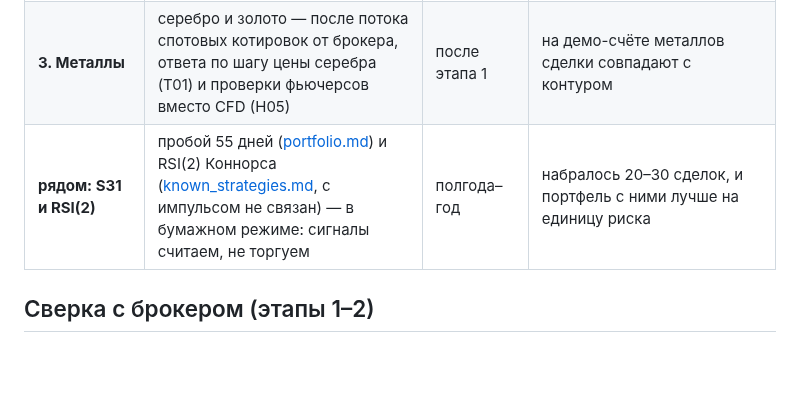
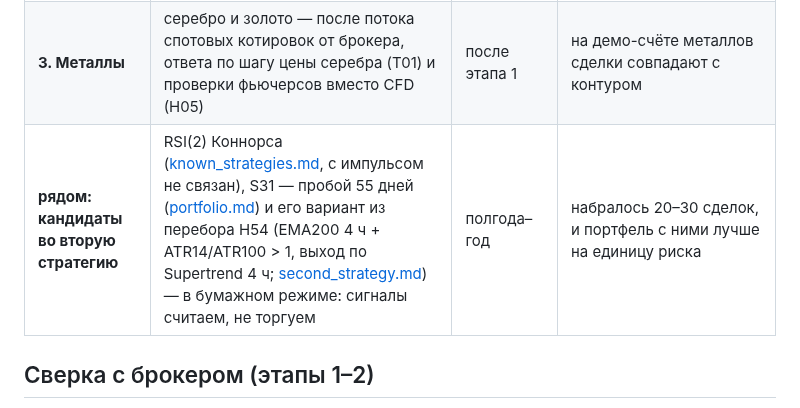
Before and after one commit to deniss97/forexmodel, a Markdown page: docs/results/launch_plan.md, the part around the change. GitHub-like rendering; blank space fills up the shorter version.

```diff
--- a/docs/results/launch_plan.md
+++ b/docs/results/launch_plan.md
@@ -49,7 +49,7 @@
 | **1. Живой, малый объём** | реальные заявки по отчёту; стоп-заявки у брокера; раз в день сверка сделок брокера с `journal.csv` | 1–3 месяца | проскальзывание ≤ 0.05% на сторону, комиссия как в тарифе, ни одного пропущенного или лишнего входа; `live_health.py` в норме |
 | **2. Целевой объём** | тот же контур, объём до целевого | постоянно | — останавливаемся, если сработал порог тревоги (H43) |
 | **3. Металлы** | серебро и золото — после потока спотовых котировок от брокера, ответа по шагу цены серебра (T01) и проверки фьючерсов вместо CFD (H05) | после этапа 1 | на демо-счёте металлов сделки совпадают с контуром |
-| **рядом: S31 и RSI(2)** | пробой 55 дней ([portfolio.md](portfolio.md)) и RSI(2) Коннорса ([known_strategies.md](known_strategies.md), с импульсом не связан) — в бумажном режиме: сигналы считаем, не торгуем | полгода–год | набралось 20–30 сделок, и портфель с ними лучше на единицу риска |
+| **рядом: кандидаты во вторую стратегию** | RSI(2) Коннорса ([known_strategies.md](known_strategies.md), с импульсом не связан), S31 — пробой 55 дней ([portfolio.md](portfolio.md)) и его вариант из перебора H54 (EMA200 4 ч + ATR14/ATR100 > 1, выход по Supertrend 4 ч; [second_strategy.md](second_strategy.md)) — в бумажном режиме: сигналы считаем, не торгуем | полгода–год | набралось 20–30 сделок, и портфель с ними лучше на единицу риска |
 
 ## Сверка с брокером (этапы 1–2)
 
```
Also changed, not shown: docs/results/second_strategy.md (added, +69 -0 lines), docs/results/second_strategy/walk_forward.png (added), 3 other files.
